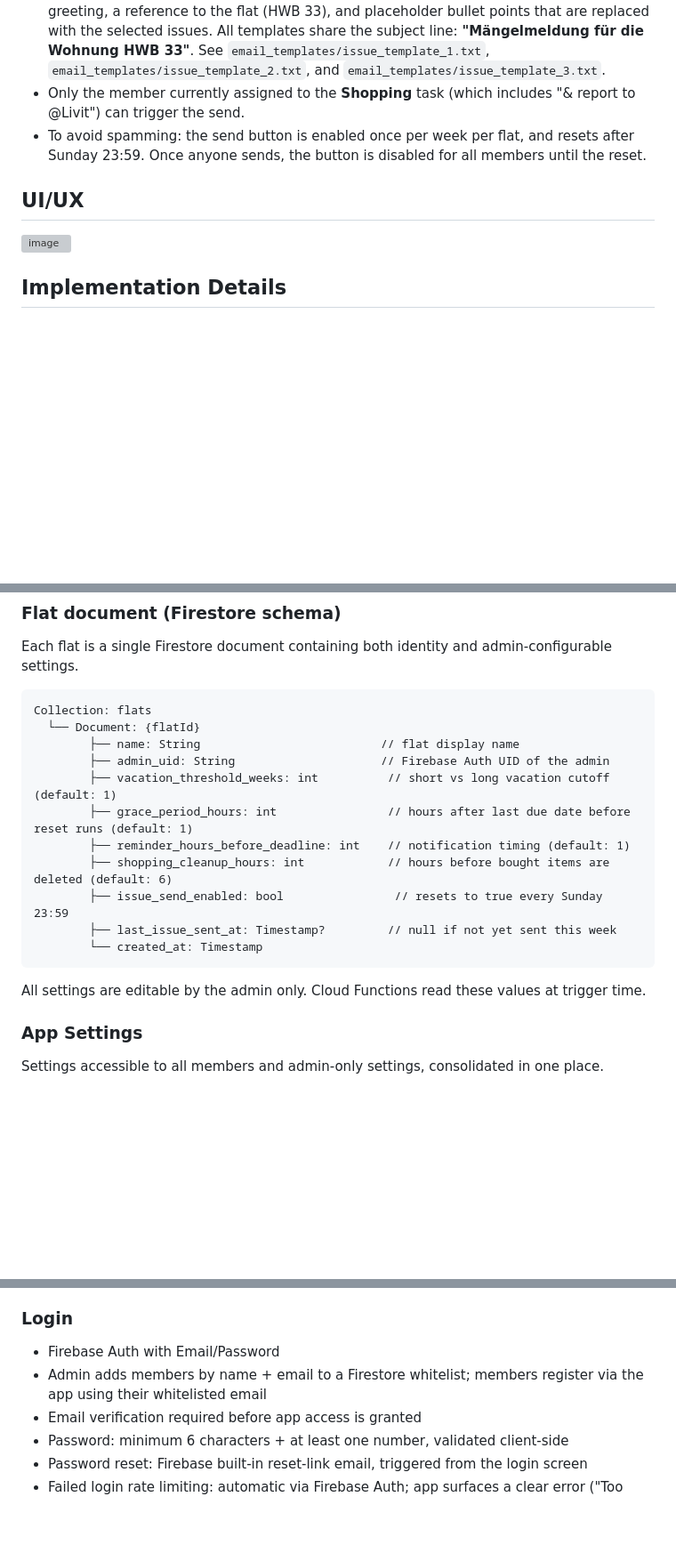
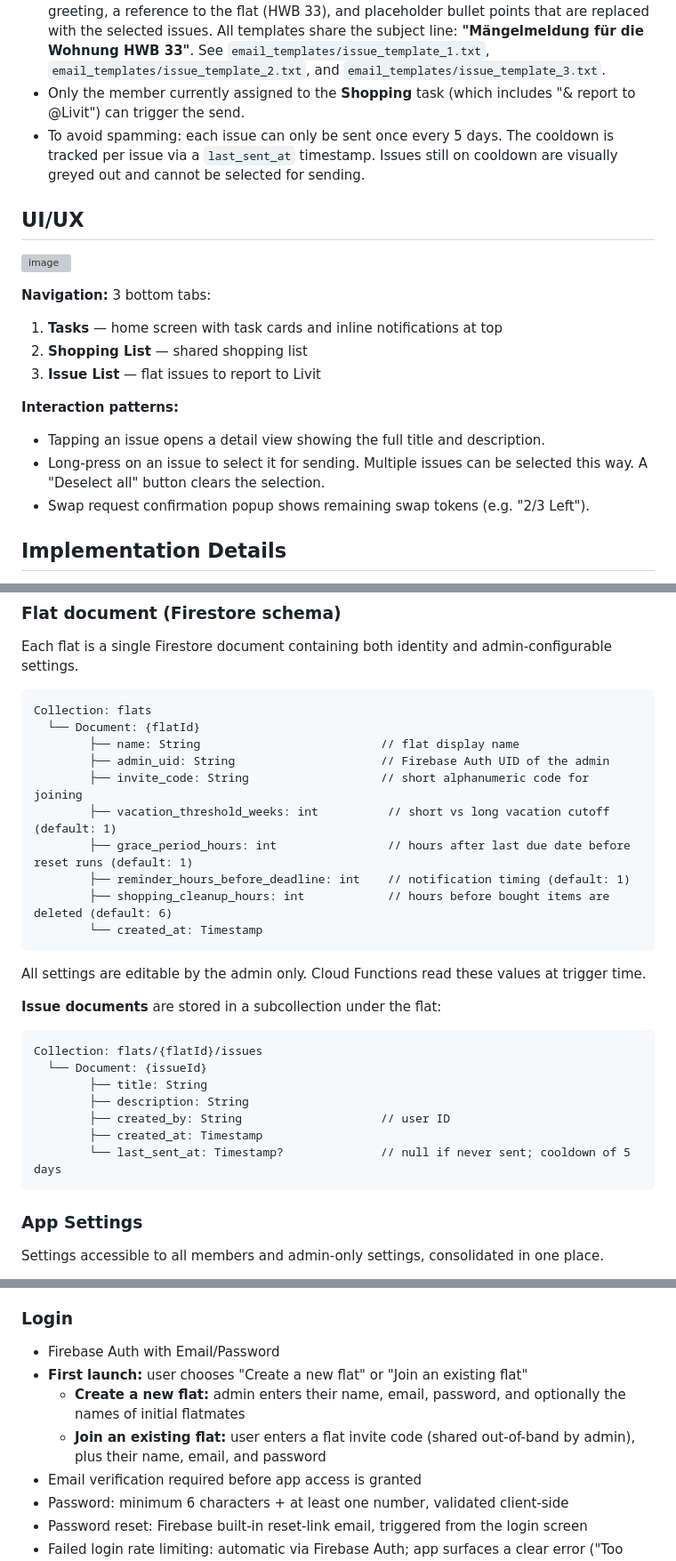
Before and after one commit to Lejinnie/flatorg, a Markdown page: CLAUDE.md, 3 parts joined by grey strips. Shown at 89% size. Rendered like a GitHub page; blank space fills up the shorter version; grey boxes are pictures that could not be loaded.

Commit message:
Sync docs with updated wireframe (Q16 resolution)
- Add UI/UX section: 3-tab nav, issue detail view, long-press
  gesture for selection, swap token count on confirmation popup
- Change issue send restriction: per-issue 5-day cooldown instead
  of once-per-week flat-wide lock
- Add issue Firestore subcollection schema with last_sent_at
- Update login flow: invite code instead of email whitelist
- Add invite_code to flat document schema

https://claude.ai/code/session_01KXo3GoVz8MKbRTTwsybUbr

````diff
--- a/CLAUDE.md
+++ b/CLAUDE.md
@@ -161,11 +161,21 @@ A list of issues to be sent to Livit, on a separate tab.
 - Members can select individual issues or all at once, then tap a mail button which opens their email client pre-addressed to `studentvillage@ch.issworld.com`.
 - Email boilerplate: the app randomly selects one of 3 pre-written German-language templates (to avoid repetitive emails to the landlord). Each template includes a polite greeting, a reference to the flat (HWB 33), and placeholder bullet points that are replaced with the selected issues. All templates share the subject line: **"Mängelmeldung für die Wohnung HWB 33"**. See `email_templates/issue_template_1.txt`, `email_templates/issue_template_2.txt`, and `email_templates/issue_template_3.txt`.
 - Only the member currently assigned to the **Shopping** task (which includes "& report to @Livit") can trigger the send.
-- To avoid spamming: the send button is enabled once per week per flat, and resets after Sunday 23:59. Once anyone sends, the button is disabled for all members until the reset.
+- To avoid spamming: each issue can only be sent once every 5 days. The cooldown is tracked per issue via a `last_sent_at` timestamp. Issues still on cooldown are visually greyed out and cannot be selected for sending.
 
 ## UI/UX
 
 ![image](./wireframe.png)
+
+**Navigation:** 3 bottom tabs:
+1. **Tasks** — home screen with task cards and inline notifications at top
+2. **Shopping List** — shared shopping list
+3. **Issue List** — flat issues to report to Livit
+
+**Interaction patterns:**
+- Tapping an issue opens a detail view showing the full title and description.
+- Long-press on an issue to select it for sending. Multiple issues can be selected this way. A "Deselect all" button clears the selection.
+- Swap request confirmation popup shows remaining swap tokens (e.g. "2/3 Left").
 
 ## Implementation Details
 
@@ -262,16 +272,27 @@ Collection: flats
   └── Document: {flatId}
         ├── name: String                          // flat display name
         ├── admin_uid: String                     // Firebase Auth UID of the admin
+        ├── invite_code: String                   // short alphanumeric code for joining
         ├── vacation_threshold_weeks: int          // short vs long vacation cutoff (default: 1)
         ├── grace_period_hours: int                // hours after last due date before reset runs (default: 1)
         ├── reminder_hours_before_deadline: int    // notification timing (default: 1)
         ├── shopping_cleanup_hours: int            // hours before bought items are deleted (default: 6)
-        ├── issue_send_enabled: bool                // resets to true every Sunday 23:59
-        ├── last_issue_sent_at: Timestamp?         // null if not yet sent this week
         └── created_at: Timestamp
 ```
 
 All settings are editable by the admin only. Cloud Functions read these values at trigger time.
+
+**Issue documents** are stored in a subcollection under the flat:
+
+```
+Collection: flats/{flatId}/issues
+  └── Document: {issueId}
+        ├── title: String
+        ├── description: String
+        ├── created_by: String                    // user ID
+        ├── created_at: Timestamp
+        └── last_sent_at: Timestamp?              // null if never sent; cooldown of 5 days
+```
 
 ### App Settings
 
@@ -295,7 +316,9 @@ Settings accessible to all members and admin-only settings, consolidated in one
 ### Login
 
 - Firebase Auth with Email/Password
-- Admin adds members by name + email to a Firestore whitelist; members register via the app using their whitelisted email
+- **First launch:** user chooses "Create a new flat" or "Join an existing flat"
+  - **Create a new flat:** admin enters their name, email, password, and optionally the names of initial flatmates
+  - **Join an existing flat:** user enters a flat invite code (shared out-of-band by admin), plus their name, email, and password
 - Email verification required before app access is granted
 - Password: minimum 6 characters + at least one number, validated client-side
 - Password reset: Firebase built-in reset-link email, triggered from the login screen
````
Also changed, not shown: other parts of CLAUDE.md (+1 -1 lines).
